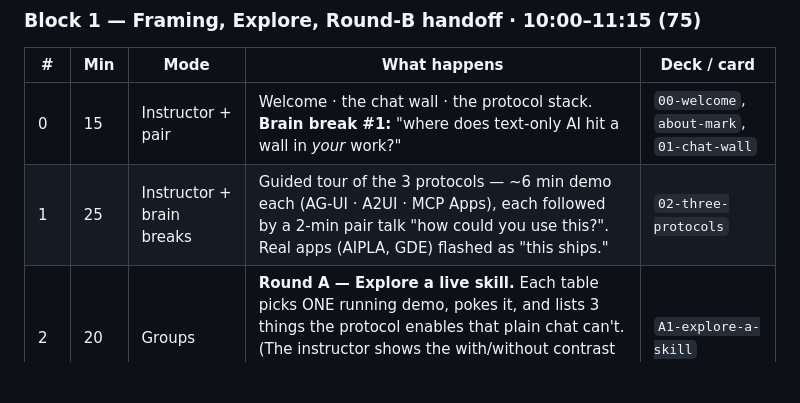
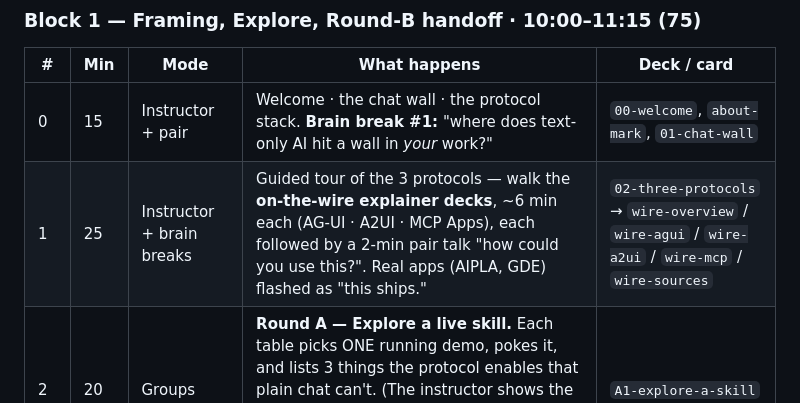
Before and after one commit to sunholo-data/build-ai-uis-beyond-chat, a Markdown page: agenda.md, the part around the change. GitHub-like rendering; blank space fills up the shorter version.

```diff
--- a/agenda.md
+++ b/agenda.md
@@ -49,7 +49,7 @@ The audience is education specialists, so the structure is intentional:
 | # | Min | Mode | What happens | Deck / card |
 |---|---|---|---|---|
 | 0 | 15 | Instructor + pair | Welcome · the chat wall · the protocol stack. **Brain break #1:** "where does text-only AI hit a wall in *your* work?" | `00-welcome`, `about-mark`, `01-chat-wall` |
-| 1 | 25 | Instructor + brain breaks | Guided tour of the 3 protocols — ~6 min demo each (AG-UI · A2UI · MCP Apps), each followed by a 2-min pair talk "how could you use this?". Real apps (AIPLA, GDE) flashed as "this ships." | `02-three-protocols` |
+| 1 | 25 | Instructor + brain breaks | Guided tour of the 3 protocols — walk the **on-the-wire explainer decks**, ~6 min each (AG-UI · A2UI · MCP Apps), each followed by a 2-min pair talk "how could you use this?". Real apps (AIPLA, GDE) flashed as "this ships." | `02-three-protocols` → `wire-overview` / `wire-agui` / `wire-a2ui` / `wire-mcp` / `wire-sources` |
 | 2 | 20 | Groups | **Round A — Explore a live skill.** Each table picks ONE running demo, pokes it, and lists 3 things the protocol enables that plain chat can't. (The instructor shows the with/without contrast in the tour — groups don't run two versions.) Share across tables. | `A1-explore-a-skill` |
 | 3a | 10 | Instructor → groups | **Round B handoff.** Explain the jigsaw, **assign each group its ONE protocol**, and have them open & read their exercise. Nothing to build yet — they carry the question into coffee. | `B0-how-it-works` |
 
```
Also changed, not shown: facilitator-guide.md (+12 -9 lines), slides/outline.md (+1 -1 lines).
